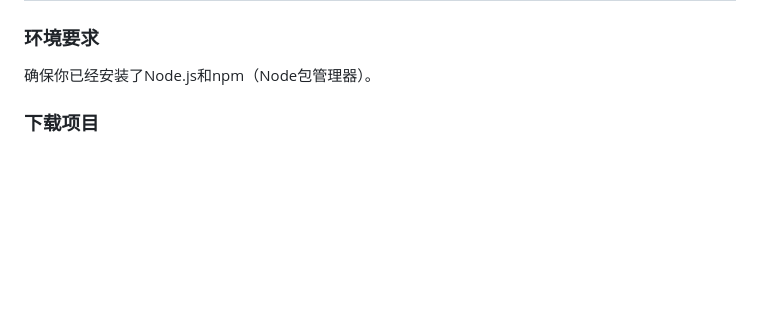
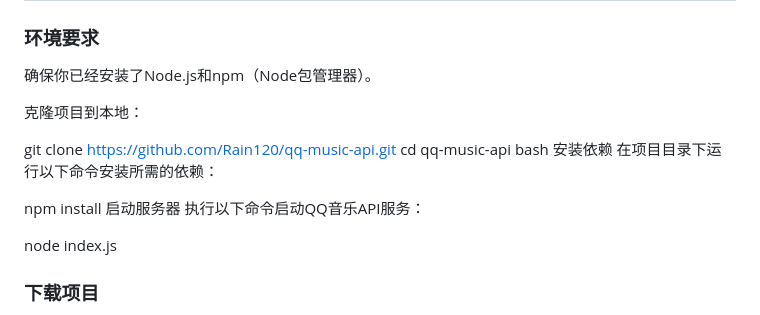
Before and after one commit to Zk2k1/music-player, a Markdown page: README.md, the part around the change. Drawn GitHub-style; blank space fills up the shorter version.

```diff
--- a/README.md
+++ b/README.md
@@ -22,6 +22,20 @@
 
 ### 环境要求
 确保你已经安装了Node.js和npm（Node包管理器）。
+
+克隆项目到本地：
+
+git clone https://github.com/Rain120/qq-music-api.git
+cd qq-music-api
+bash
+安装依赖
+在项目目录下运行以下命令安装所需的依赖：
+
+npm install
+启动服务器
+执行以下命令启动QQ音乐API服务：
+
+node index.js
 
 
 
```
